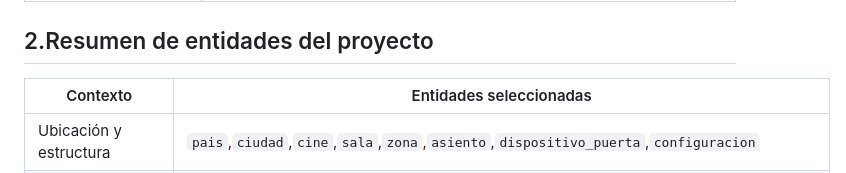
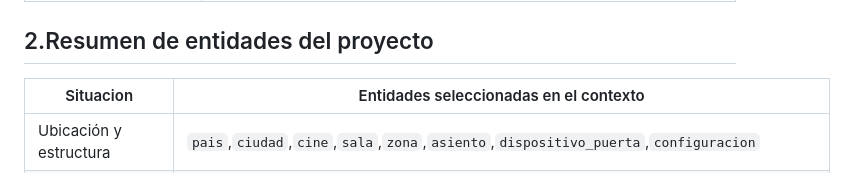
Before and after one commit to Euu16/imax-licitacion-bd, a Markdown page: docs/03-diseno/desarrollo_diseno_conceptual_y_logico.md, the part around the change. Drawn GitHub-style.

Commit message:
mas pruebas

```diff
--- a/docs/03-diseno/desarrollo_diseno_conceptual_y_logico.md
+++ b/docs/03-diseno/desarrollo_diseno_conceptual_y_logico.md
@@ -25,8 +25,8 @@ Antes de generar esta parte, se deben tomar en cuenta algunos detalles como
 
 ## 2.Resumen de entidades del proyecto
 
-|Contexto| Entidades seleccionadas|
-|  ---   |          ---           |
+|Situacion| Entidades seleccionadas en el contexto|
+|  ---    |                   ---                 |
 |Ubicación y estructura| `pais`,`ciudad`,`cine`,`sala`,`zona`,`asiento`,`dispositivo_puerta`,`configuracion` |
 |cartelera y programacion| `pelicula`,`genero`,`pelicula_genero`,`funcion`,`franja_horaria`|
 |precios y promociones| `tipo_entrada`,`tarifa`,`promocion`|
```
